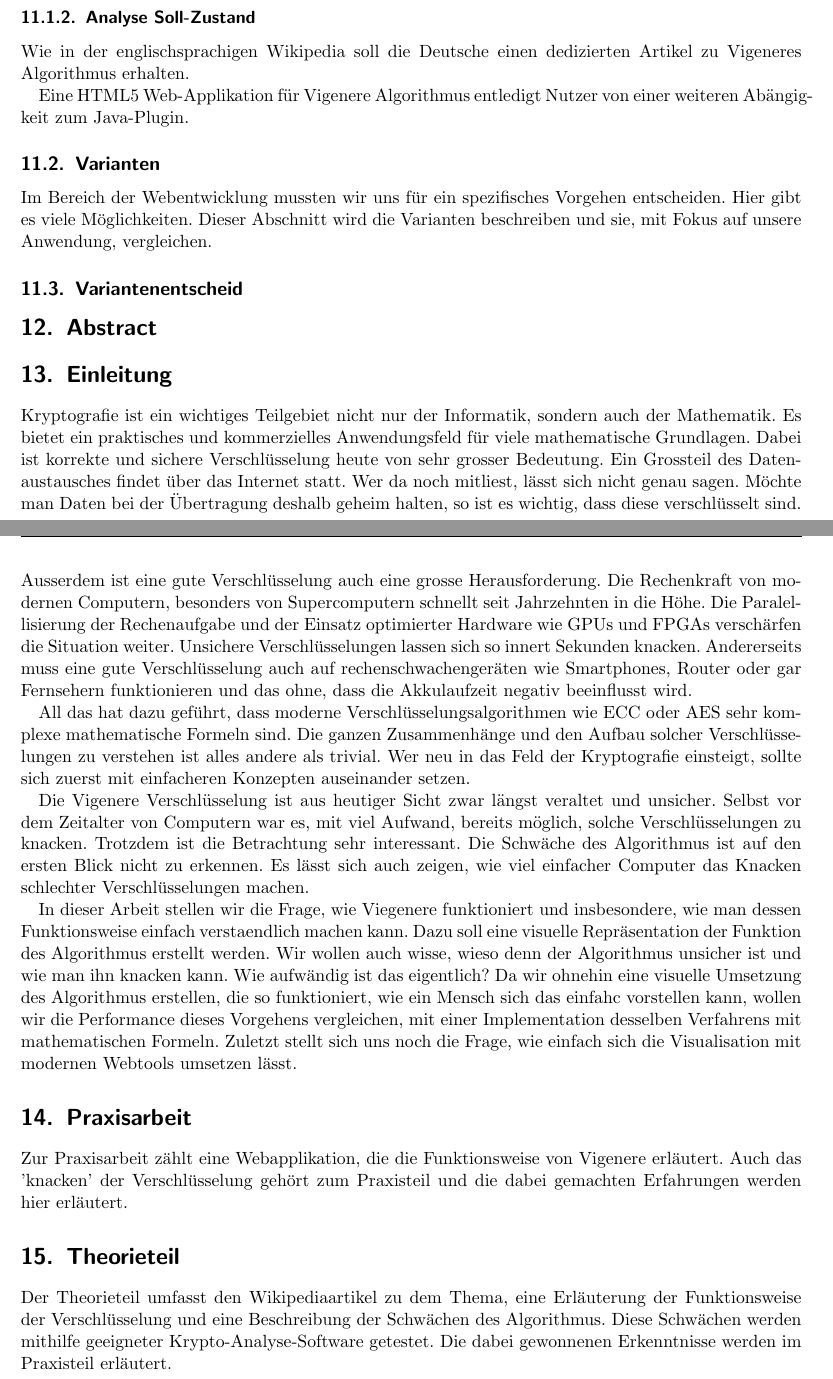
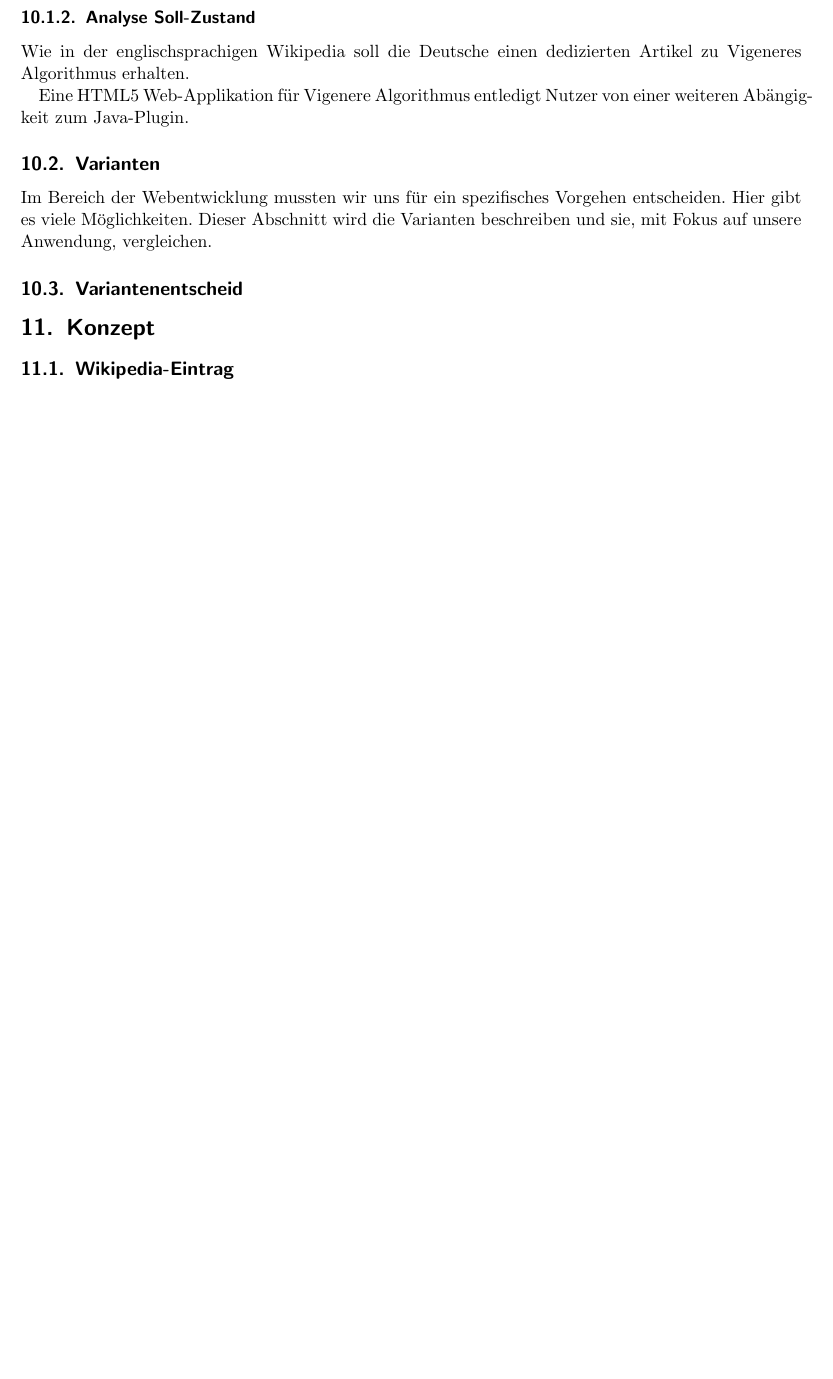
Before and after one commit to RolandR/IdPA, a LaTeX document (arbeitsjournal.tex): two parts of pages 12 and 13 of 16 before the commit and part of page 11 of 13 after it, the two joined at a grey line, cut so that both start at the same text, the shorter picture padded with empty space. Compiled offline with pdfLaTeX.

Commit message:
Cleaned up the document. Restructured some parts.

```diff
--- a/arbeitsjournal.tex
+++ b/arbeitsjournal.tex
@@ -407,55 +406,5 @@ Im Bereich der Webentwicklung mussten wir uns f\"ur ein spezifisches Vorgehen
 entscheiden. Hier gibt es viele M\"oglichkeiten. Dieser Abschnitt wird die
 Varianten beschreiben und sie, mit Fokus auf unsere Anwendung, vergleichen.
 \subsection{Variantenentscheid}
-\section{Abstract}
-\section{Einleitung}
-Kryptografie ist ein wichtiges Teilgebiet nicht nur der Informatik, sondern auch
-der Mathematik. Es bietet ein praktisches und kommerzielles Anwendungsfeld f\"ur
-viele mathematische Grundlagen. Dabei ist korrekte und sichere Verschl\"usselung
-heute von sehr grosser Bedeutung. Ein Grossteil des Datenaustausches findet
-\"uber das Internet statt. Wer da noch mitliest, l\"asst sich nicht genau sagen.
-M\"ochte man Daten bei der \"Ubertragung deshalb geheim halten, so ist es
-wichtig, dass diese verschl\"usselt sind. Ausserdem ist eine gute
-Verschl\"usselung auch eine grosse Herausforderung. Die Rechenkraft von modernen
-Computern, besonders von Supercomputern schnellt seit Jahrzehnten in die H\"ohe.
-Die Paralellisierung der Rechenaufgabe und der Einsatz optimierter Hardware wie
-GPUs und FPGAs versch\"arfen die Situation weiter. Unsichere Verschl\"usselungen
-lassen sich so innert Sekunden knacken. Andererseits muss eine gute
-Verschl\"usselung auch auf rechenschwachenger\"aten wie Smartphones, Router oder
-gar Fernsehern funktionieren und das ohne, dass die Akkulaufzeit negativ
-beeinflusst wird.
-
-All das hat dazu gef\"uhrt, dass moderne Verschl\"usselungsalgorithmen wie ECC
-oder AES sehr komplexe mathematische Formeln sind. Die ganzen Zusammenh\"ange
-und den Aufbau solcher Verschl\"usselungen zu verstehen ist alles andere als
-trivial. Wer neu in das Feld der Kryptografie einsteigt, sollte sich zuerst mit
-einfacheren Konzepten auseinander setzen.
-
-Die Vigenere Verschl\"usselung ist aus heutiger Sicht zwar l\"angst veraltet und
-unsicher. Selbst vor dem Zeitalter von Computern war es, mit viel Aufwand,
-bereits m\"oglich, solche Verschl\"usselungen zu knacken. Trotzdem ist die
-Betrachtung sehr interessant. Die Schw\"ache des Algorithmus ist auf den ersten
-Blick nicht zu erkennen. Es l\"asst sich auch zeigen, wie viel einfacher
-Computer das Knacken schlechter Verschl\"usselungen machen.
-
-In dieser Arbeit stellen wir die Frage, wie Viegenere funktioniert und
-insbesondere, wie man dessen Funktionsweise einfach verstaendlich machen kann.
-Dazu soll eine visuelle Repr\"asentation der Funktion des Algorithmus erstellt
-werden. Wir wollen auch wisse, wieso denn der Algorithmus unsicher ist und wie
-man ihn knacken kann. Wie aufw\"andig ist das eigentlich? Da wir ohnehin eine
-visuelle Umsetzung des Algorithmus erstellen, die so funktioniert, wie ein
-Mensch sich das einfahc vorstellen kann, wollen wir die Performance dieses
-Vorgehens vergleichen, mit einer Implementation desselben Verfahrens mit
-mathematischen Formeln. Zuletzt stellt sich uns noch die Frage, wie einfach sich
-die Visualisation mit modernen Webtools umsetzen l\"asst.
-\section{Praxisarbeit}
-Zur Praxisarbeit z\"ahlt eine Webapplikation, die die Funktionsweise von
-Vigenere erl\"autert. Auch das 'knacken' der Verschl\"usselung geh\"ort zum
-Praxisteil und die dabei gemachten Erfahrungen werden hier erl\"autert.
-\section{Theorieteil}
-Der Theorieteil umfasst den Wikipediaartikel zu dem Thema, eine Erl\"auterung
-der Funktionsweise der Verschl\"usselung und eine Beschreibung der Schw\"achen
-des Algorithmus. Diese Schw\"achen werden mithilfe geeigneter
-Krypto-Analyse-Software getestet. Die dabei gewonnenen Erkenntnisse werden im
-Praxisteil erl\"autert.
-\newpage
+\section{Konzept}
+\subsection{Wikipedia-Eintrag}
```
Also changed, not shown: arbeitsjournal.bbl, arbeitsjournal.pdf, arbeitsjournal.tex (122 more changed lines), 2 other files.
